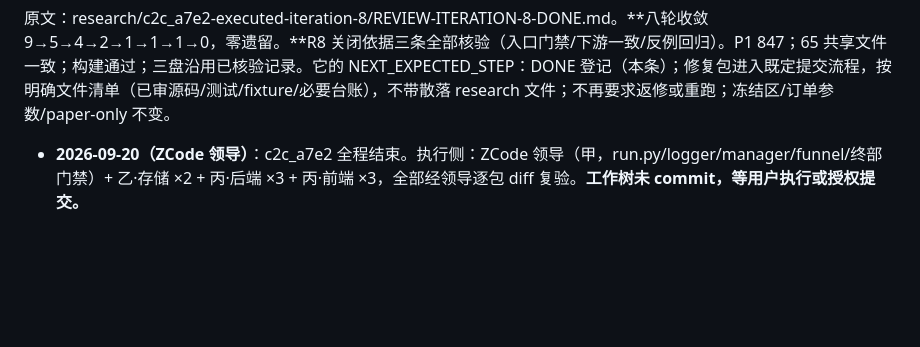
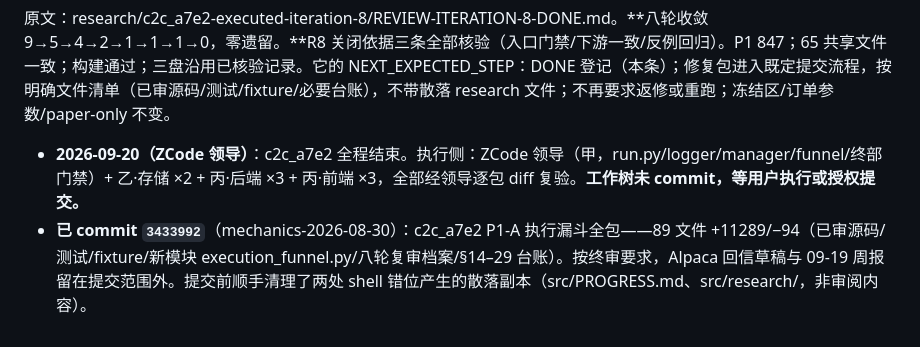
Before and after one commit to Great-us/agentic-trading, a Markdown page: PROGRESS.md, the part around the change. Drawn GitHub-style; blank space fills up the shorter version.

Commit message:
PROGRESS: record c2c_a7e2 commit 3433992

```diff
--- a/PROGRESS.md
+++ b/PROGRESS.md
@@ -888,3 +888,4 @@ ITERATION 7 复审只剩一个入口检查：snapshotOrder() 只按时间匹配
 
 原文：research/c2c_a7e2-executed-iteration-8/REVIEW-ITERATION-8-DONE.md。**八轮收敛 9→5→4→2→1→1→1→0，零遗留。**R8 关闭依据三条全部核验（入口门禁/下游一致/反例回归）。P1 847；65 共享文件一致；构建通过；三盘沿用已核验记录。它的 NEXT_EXPECTED_STEP：DONE 登记（本条）；修复包进入既定提交流程，按明确文件清单（已审源码/测试/fixture/必要台账），不带散落 research 文件；不再要求返修或重跑；冻结区/订单参数/paper-only 不变。
 - **2026-09-20（ZCode 领导）**：c2c_a7e2 全程结束。执行侧：ZCode 领导（甲，run.py/logger/manager/funnel/终部门禁）+ 乙·存储 ×2 + 丙·后端 ×3 + 丙·前端 ×3，全部经领导逐包 diff 复验。**工作树未 commit，等用户执行或授权提交。**
+- **已 commit `3433992`**（mechanics-2026-08-30）：c2c_a7e2 P1-A 执行漏斗全包——89 文件 +11289/−94（已审源码/测试/fixture/新模块 execution_funnel.py/八轮复审档案/§14–29 台账）。按终审要求，Alpaca 回信草稿与 09-19 周报留在提交范围外。提交前顺手清理了两处 shell 错位产生的散落副本（src/PROGRESS.md、src/research/，非审阅内容）。
```
